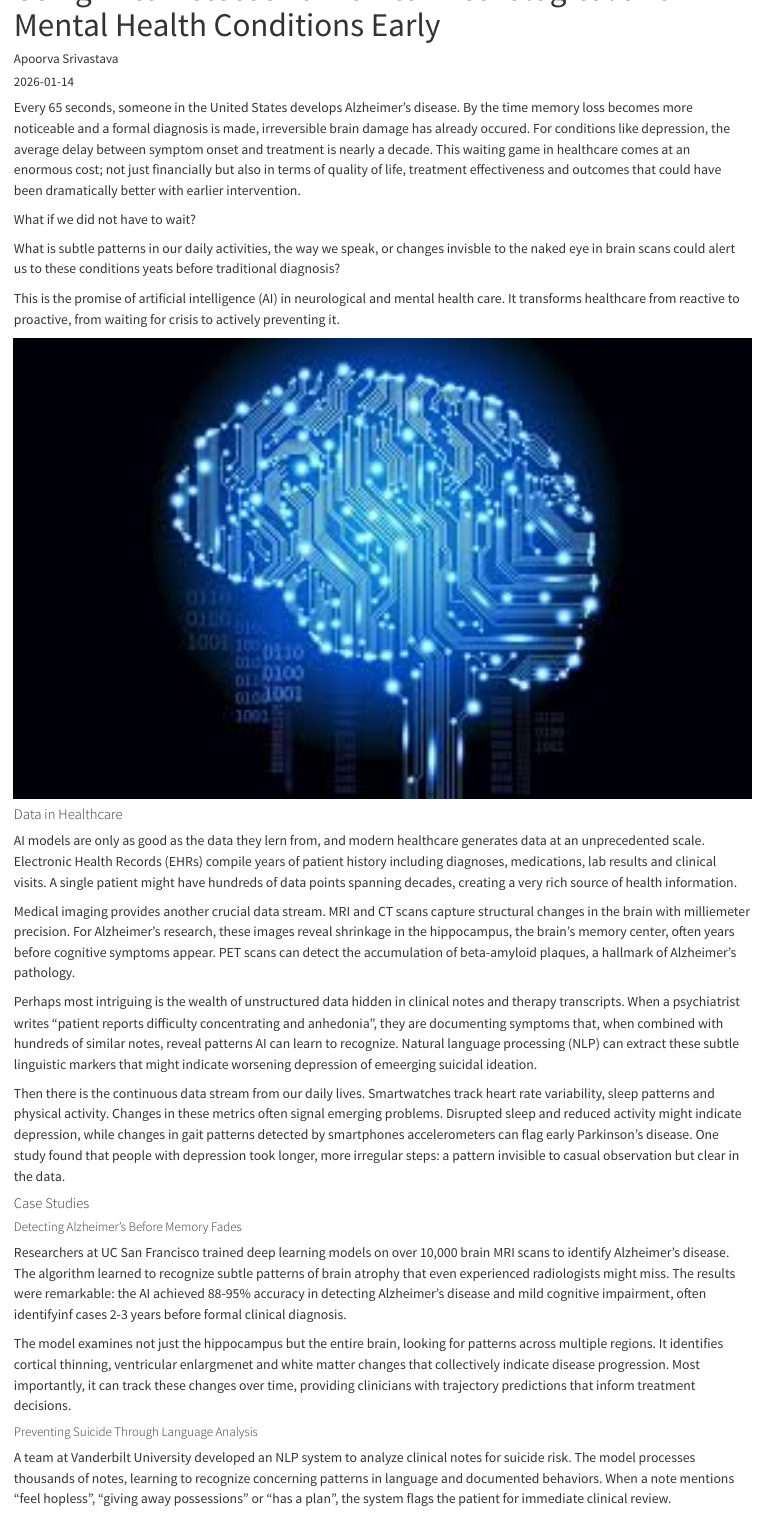
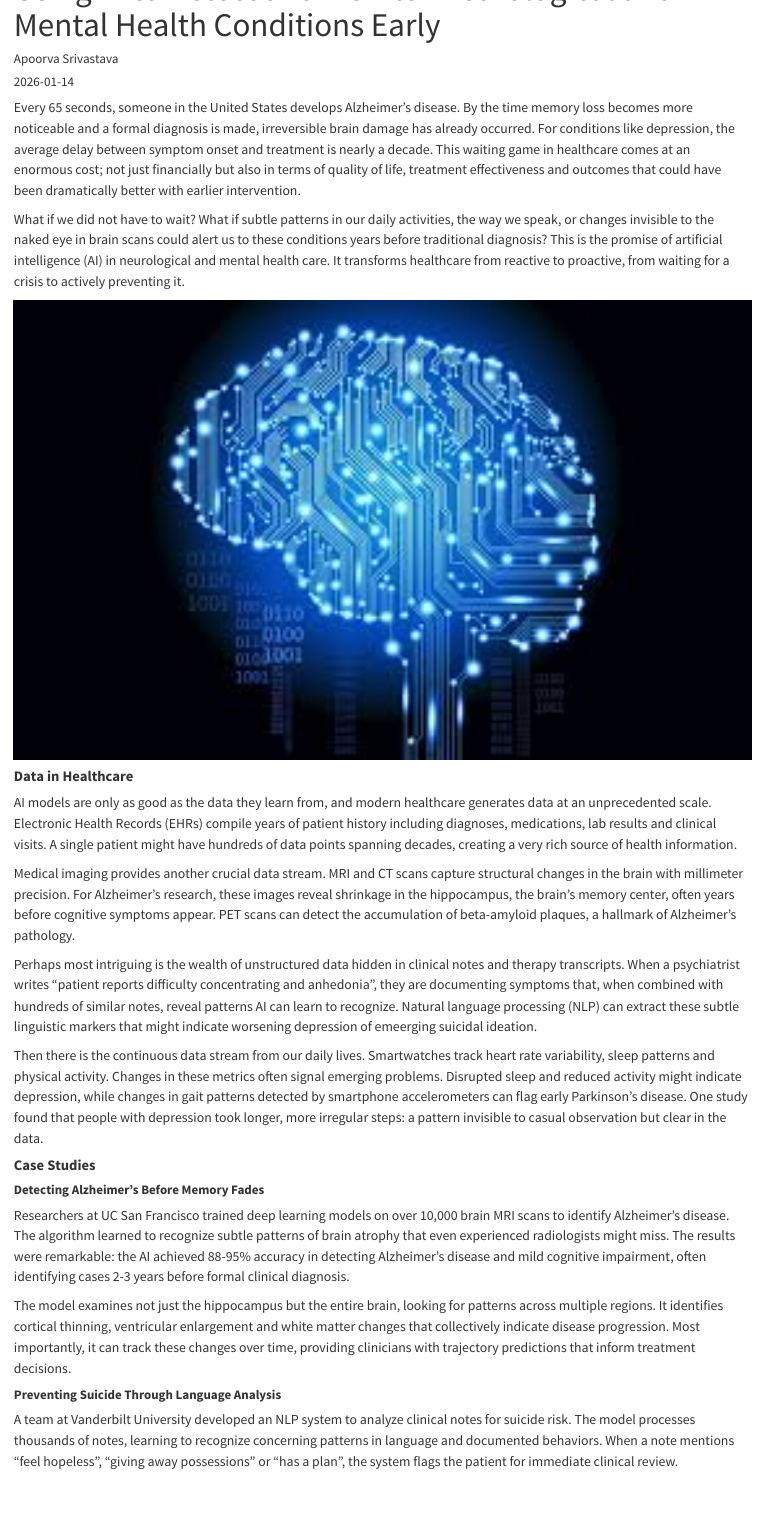
Before and after one commit to apoorva43/blog, a Quarto document (myblog/posts/post-with-code/index.qmd): the page in a window 1100 px wide, from 60 px down. Rendered offline with R 4.5, knitr and Pandoc in place of Quarto, with nearby package versions.

Commit message:
Fixed spelling errors

```diff
--- a/myblog/posts/post-with-code/index.qmd
+++ b/myblog/posts/post-with-code/index.qmd
@@ -6,35 +6,31 @@ categories: [healthcare, AI, analysis]
 image: "image.jpeg"
 ---
 
-Every 65 seconds, someone in the United States develops Alzheimer's disease. By the time memory loss becomes more noticeable and a formal diagnosis is made, irreversible brain damage has already occured. For conditions like depression, the average delay between symptom onset and treatment is nearly a decade. This waiting game in healthcare comes at an enormous cost; not just financially but also in terms of quality of life, treatment effectiveness and outcomes that could have been dramatically better with earlier intervention.
+Every 65 seconds, someone in the United States develops Alzheimer's disease. By the time memory loss becomes more noticeable and a formal diagnosis is made, irreversible brain damage has already occurred. For conditions like depression, the average delay between symptom onset and treatment is nearly a decade. This waiting game in healthcare comes at an enormous cost; not just financially but also in terms of quality of life, treatment effectiveness and outcomes that could have been dramatically better with earlier intervention.
 
-What if we did not have to wait?
-
-What is subtle patterns in our daily activities, the way we speak, or changes invisble to the naked eye in brain scans could alert us to these conditions yeats before traditional diagnosis?
-
-This is the promise of artificial intelligence (AI) in neurological and mental health care. It transforms healthcare from reactive to proactive, from waiting for crisis to actively preventing it.
+What if we did not have to wait? What if subtle patterns in our daily activities, the way we speak, or changes invisible to the naked eye in brain scans could alert us to these conditions years before traditional diagnosis? This is the promise of artificial intelligence (AI) in neurological and mental health care. It transforms healthcare from reactive to proactive, from waiting for a crisis to actively preventing it.
 
 ![](image.jpeg){width="200%" fig-align="center"}
 
-#### Data in Healthcare
+#### **Data in Healthcare**
 
-AI models are only as good as the data they lern from, and modern healthcare generates data at an unprecedented scale. Electronic Health Records (EHRs) compile years of patient history including diagnoses, medications, lab results and clinical visits. A single patient might have hundreds of data points spanning decades, creating a very rich source of health information.
+AI models are only as good as the data they learn from, and modern healthcare generates data at an unprecedented scale. Electronic Health Records (EHRs) compile years of patient history including diagnoses, medications, lab results and clinical visits. A single patient might have hundreds of data points spanning decades, creating a very rich source of health information.
 
-Medical imaging provides another crucial data stream. MRI and CT scans capture structural changes in the brain with milliemeter precision. For Alzheimer's research, these images reveal shrinkage in the hippocampus, the brain's memory center, often years before cognitive symptoms appear. PET scans can detect the accumulation of beta-amyloid plaques, a hallmark of Alzheimer's pathology.
+Medical imaging provides another crucial data stream. MRI and CT scans capture structural changes in the brain with millimeter precision. For Alzheimer's research, these images reveal shrinkage in the hippocampus, the brain's memory center, often years before cognitive symptoms appear. PET scans can detect the accumulation of beta-amyloid plaques, a hallmark of Alzheimer's pathology.
 
 Perhaps most intriguing is the wealth of unstructured data hidden in clinical notes and therapy transcripts. When a psychiatrist writes "patient reports difficulty concentrating and anhedonia", they are documenting symptoms that, when combined with hundreds of similar notes, reveal patterns AI can learn to recognize. Natural language processing (NLP) can extract these subtle linguistic markers that might indicate worsening depression of emeerging suicidal ideation.
 
-Then there is the continuous data stream from our daily lives. Smartwatches track heart rate variability, sleep patterns and physical activity. Changes in these metrics often signal emerging problems. Disrupted sleep and reduced activity might indicate depression, while changes in gait patterns detected by smartphones accelerometers can flag early Parkinson's disease. One study found that people with depression took longer, more irregular steps: a pattern invisible to casual observation but clear in the data.
+Then there is the continuous data stream from our daily lives. Smartwatches track heart rate variability, sleep patterns and physical activity. Changes in these metrics often signal emerging problems. Disrupted sleep and reduced activity might indicate depression, while changes in gait patterns detected by smartphone accelerometers can flag early Parkinson's disease. One study found that people with depression took longer, more irregular steps: a pattern invisible to casual observation but clear in the data.
 
-#### Case Studies
+#### **Case Studies**
 
-##### Detecting Alzheimer's Before Memory Fades
+##### **Detecting Alzheimer's Before Memory Fades**
 
-Researchers at UC San Francisco trained deep learning models on over 10,000 brain MRI scans to identify Alzheimer's disease. The algorithm learned to recognize subtle patterns of brain atrophy that even experienced radiologists might miss. The results were remarkable: the AI achieved 88-95% accuracy in detecting Alzheimer's disease and mild cognitive impairment, often identifyinf cases 2-3 years before formal clinical diagnosis.
+Researchers at UC San Francisco trained deep learning models on over 10,000 brain MRI scans to identify Alzheimer's disease. The algorithm learned to recognize subtle patterns of brain atrophy that even experienced radiologists might miss. The results were remarkable: the AI achieved 88-95% accuracy in detecting Alzheimer's disease and mild cognitive impairment, often identifying cases 2-3 years before formal clinical diagnosis.
 
-The model examines not just the hippocampus but the entire brain, looking for patterns across multiple regions. It identifies cortical thinning, ventricular enlargmenet and white matter changes that collectively indicate disease progression. Most importantly, it can track these changes over time, providing clinicians with trajectory predictions that inform treatment decisions.
+The model examines not just the hippocampus but the entire brain, looking for patterns across multiple regions. It identifies cortical thinning, ventricular enlargement and white matter changes that collectively indicate disease progression. Most importantly, it can track these changes over time, providing clinicians with trajectory predictions that inform treatment decisions.
 
-##### Preventing Suicide Through Language Analysis
+##### **Preventing Suicide Through Language Analysis**
 
-A team at Vanderbilt University developed an NLP system to analyze clinical notes for suicide risk. The model processes thousands of notes, learning to recognize concerning patterns in language and documented behaviors. When a note mentions "feel hopless", "giving away possessions" or "has a plan", the system flags the patient for immediate clinical review.
+A team at Vanderbilt University developed an NLP system to analyze clinical notes for suicide risk. The model processes thousands of notes, learning to recognize concerning patterns in language and documented behaviors. When a note mentions "feel hopeless", "giving away possessions" or "has a plan", the system flags the patient for immediate clinical review.
 
```
Also changed, not shown: myblog/docs/search.json, myblog/posts/post-with-code/index.qmd (24 more changed lines), 3 other files.
